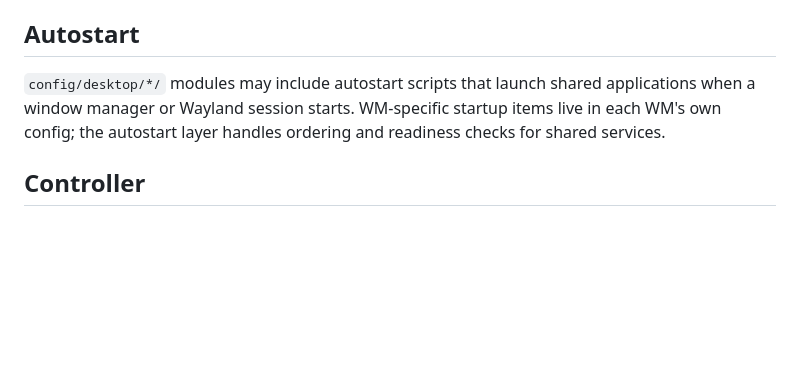
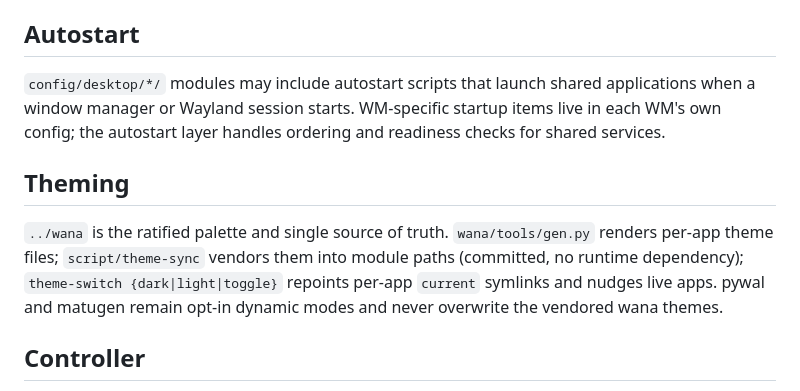
Before and after one commit to atalariq/dotfiles, a Markdown page: CONTEXT.md, the part around the change. Rendered like a GitHub page; blank space fills up the shorter version.

```diff
--- a/CONTEXT.md
+++ b/CONTEXT.md
@@ -39,6 +39,14 @@ When a module's target directory does not yet exist in `$HOME`, bootstrap may li
 
 `config/desktop/*/` modules may include autostart scripts that launch shared applications when a window manager or Wayland session starts. WM-specific startup items live in each WM's own config; the autostart layer handles ordering and readiness checks for shared services.
 
+## Theming
+
+`../wana` is the ratified palette and single source of truth. `wana/tools/gen.py`
+renders per-app theme files; `script/theme-sync` vendors them into module paths
+(committed, no runtime dependency); `theme-switch {dark|light|toggle}` repoints
+per-app `current` symlinks and nudges live apps. pywal and matugen remain
+opt-in dynamic modes and never overwrite the vendored wana themes.
+
 ## Controller
 
 A **controller** is a module that manages or coordinates other modules. Currently rare; most modules are self-contained.
```
Also changed, not shown: AGENTS.md (+16 -0 lines), 1 other file.
